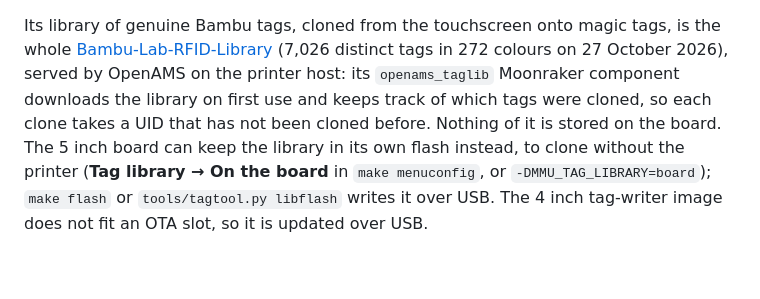
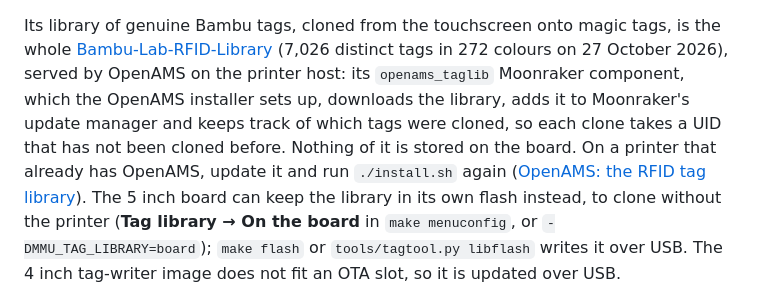
Before and after one commit to OpenAMSOrg/openams-ui, a Markdown page: README.md, the part around the change. Rendered like a GitHub page; blank space fills up the shorter version.

```diff
--- a/README.md
+++ b/README.md
@@ -147,10 +147,12 @@ Its library of genuine Bambu tags, cloned from the touchscreen onto magic
 tags, is the whole
 [Bambu-Lab-RFID-Library](https://github.com/queengooborg/Bambu-Lab-RFID-Library)
 (7,026 distinct tags in 272 colours on 27 October 2026), served by OpenAMS on
-the printer host: its `openams_taglib` Moonraker component downloads the
-library on first use and keeps track of which tags were cloned, so each clone
-takes a UID that has not been cloned before. Nothing of it is stored on the
-board. The 5 inch board can keep the library in its own flash instead, to
+the printer host: its `openams_taglib` Moonraker component, which the OpenAMS
+installer sets up, downloads the library, adds it to Moonraker's update
+manager and keeps track of which tags were cloned, so each clone takes a UID
+that has not been cloned before. Nothing of it is stored on the board. On a
+printer that already has OpenAMS, update it and run `./install.sh` again
+([OpenAMS: the RFID tag library](https://github.com/OpenAMSOrg/openams#the-rfid-tag-library)). The 5 inch board can keep the library in its own flash instead, to
 clone without the printer (**Tag library → On the board** in `make menuconfig`,
 or `-DMMU_TAG_LIBRARY=board`); `make flash` or `tools/tagtool.py libflash`
 writes it over USB. The 4 inch tag-writer image does not fit an OTA slot, so
```
Also changed, not shown: docs/guide/tag-writer.md (+6 -3 lines).
